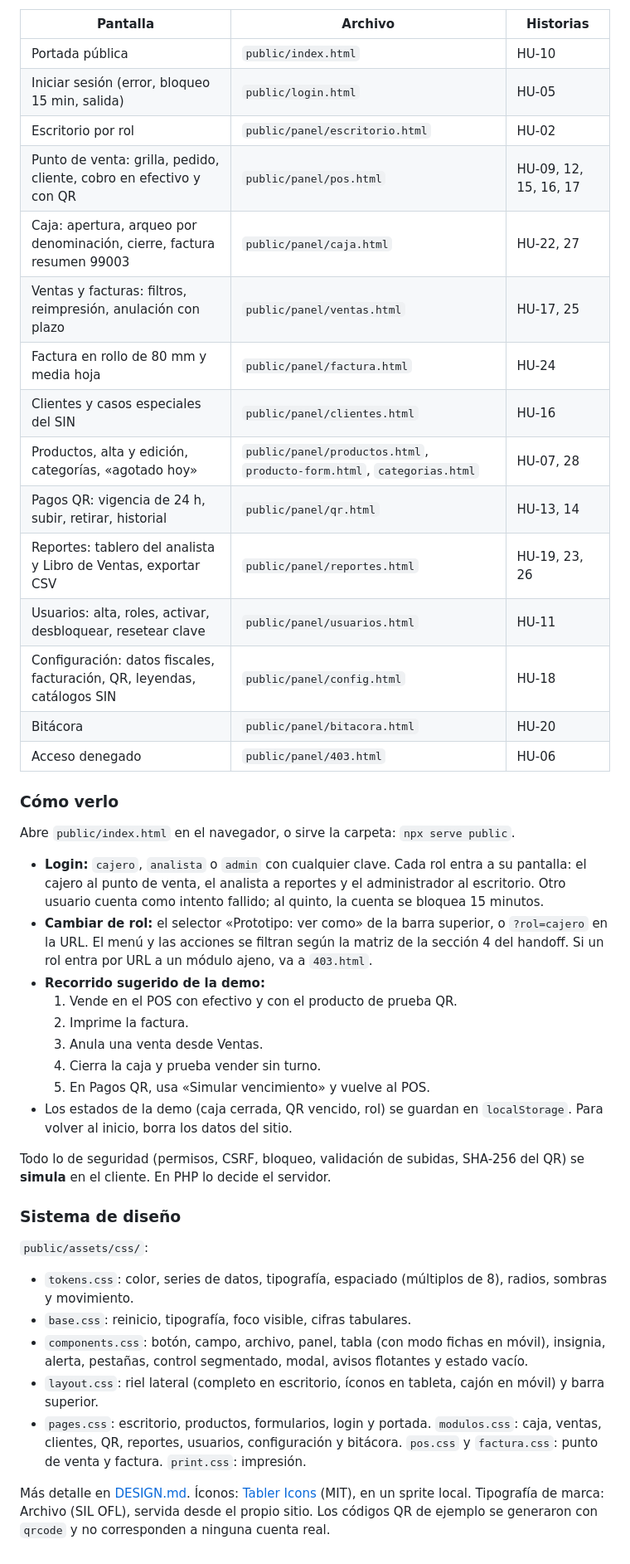
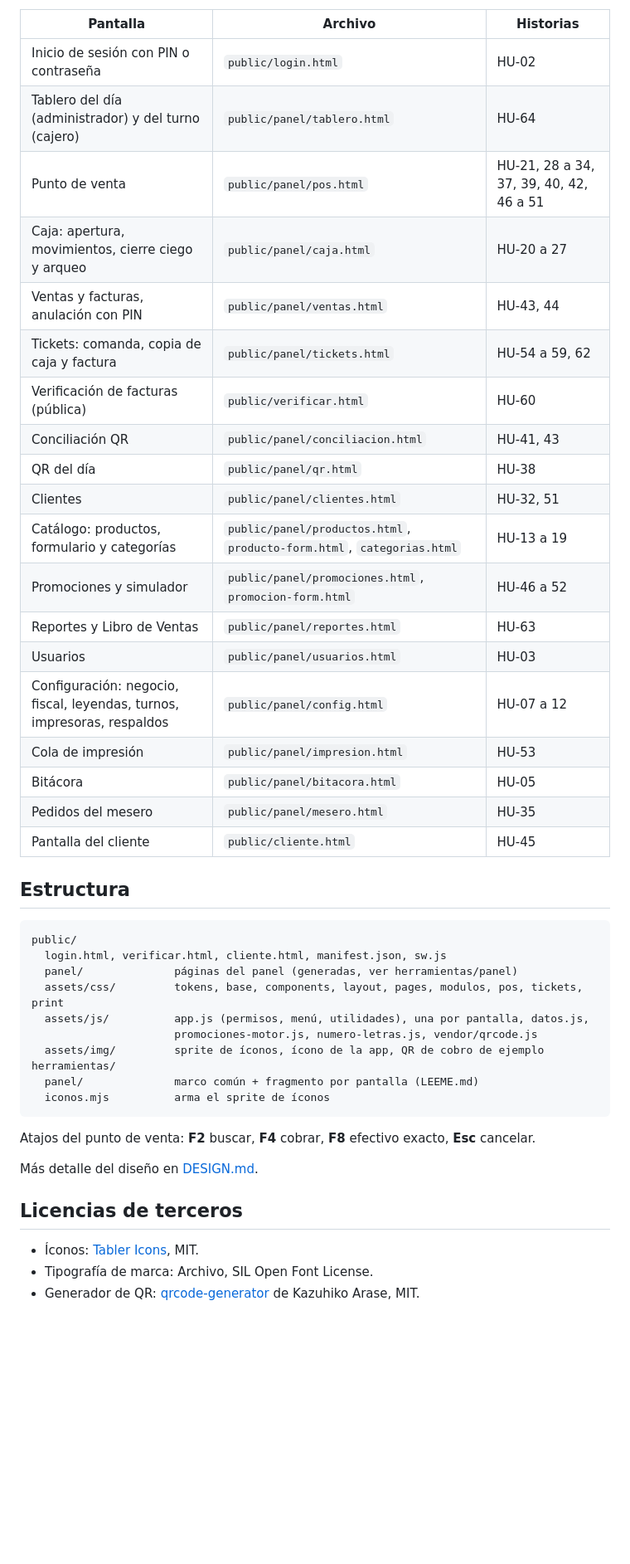
Before and after one commit to C-Edu-U/Pahuichi-Pos, a Markdown page: README.md, the part around one of its changes. Shown at 83% size. Rendered like a GitHub page; blank space fills up the shorter version.

Commit message:
Documentación de la demo v2

````diff
--- a/README.md
+++ b/README.md
@@ -8,46 +37,47 @@ Todas las pantallas del producto final, en **HTML, CSS y JavaScript**, sin PHP n
 
 | Pantalla | Archivo | Historias |
 |---|---|---|
-| Portada pública | `public/index.html` | HU-10 |
-| Iniciar sesión (error, bloqueo 15 min, salida) | `public/login.html` | HU-05 |
-| Escritorio por rol | `public/panel/escritorio.html` | HU-02 |
-| Punto de venta: grilla, pedido, cliente, cobro en efectivo y con QR | `public/panel/pos.html` | HU-09, 12, 15, 16, 17 |
-| Caja: apertura, arqueo por denominación, cierre, factura resumen 99003 | `public/panel/caja.html` | HU-22, 27 |
-| Ventas y facturas: filtros, reimpresión, anulación con plazo | `public/panel/ventas.html` | HU-17, 25 |
-| Factura en rollo de 80 mm y media hoja | `public/panel/factura.html` | HU-24 |
-| Clientes y casos especiales del SIN | `public/panel/clientes.html` | HU-16 |
-| Productos, alta y edición, categorías, «agotado hoy» | `public/panel/productos.html`, `producto-form.html`, `categorias.html` | HU-07, 28 |
-| Pagos QR: vigencia de 24 h, subir, retirar, historial | `public/panel/qr.html` | HU-13, 14 |
-| Reportes: tablero del analista y Libro de Ventas, exportar CSV | `public/panel/reportes.html` | HU-19, 23, 26 |
-| Usuarios: alta, roles, activar, desbloquear, resetear clave | `public/panel/usuarios.html` | HU-11 |
-| Configuración: datos fiscales, facturación, QR, leyendas, catálogos SIN | `public/panel/config.html` | HU-18 |
-| Bitácora | `public/panel/bitacora.html` | HU-20 |
-| Acceso denegado | `public/panel/403.html` | HU-06 |
+| Inicio de sesión con PIN o contraseña | `public/login.html` | HU-02 |
+| Tablero del día (administrador) y del turno (cajero) | `public/panel/tablero.html` | HU-64 |
+| Punto de venta | `public/panel/pos.html` | HU-21, 28 a 34, 37, 39, 40, 42, 46 a 51 |
+| Caja: apertura, movimientos, cierre ciego y arqueo | `public/panel/caja.html` | HU-20 a 27 |
+| Ventas y facturas, anulación con PIN | `public/panel/ventas.html` | HU-43, 44 |
+| Tickets: comanda, copia de caja y factura | `public/panel/tickets.html` | HU-54 a 59, 62 |
+| Verificación de facturas (pública) | `public/verificar.html` | HU-60 |
+| Conciliación QR | `public/panel/conciliacion.html` | HU-41, 43 |
+| QR del día | `public/panel/qr.html` | HU-38 |
+| Clientes | `public/panel/clientes.html` | HU-32, 51 |
+| Catálogo: productos, formulario y categorías | `public/panel/productos.html`, `producto-form.html`, `categorias.html` | HU-13 a 19 |
+| Promociones y simulador | `public/panel/promociones.html`, `promocion-form.html` | HU-46 a 52 |
+| Reportes y Libro de Ventas | `public/panel/reportes.html` | HU-63 |
+| Usuarios | `public/panel/usuarios.html` | HU-03 |
+| Configuración: negocio, fiscal, leyendas, turnos, impresoras, respaldos | `public/panel/config.html` | HU-07 a 12 |
+| Cola de impresión | `public/panel/impresion.html` | HU-53 |
+| Bitácora | `public/panel/bitacora.html` | HU-05 |
+| Pedidos del mesero | `public/panel/mesero.html` | HU-35 |
+| Pantalla del cliente | `public/cliente.html` | HU-45 |
 
-### Cómo verlo
+## Estructura
 
-Abre `public/index.html` en el navegador, o sirve la carpeta: `npx serve public`.
+```
+public/
+  login.html, verificar.html, cliente.html, manifest.json, sw.js
+  panel/              páginas del panel (generadas, ver herramientas/panel)
+  assets/css/         tokens, base, components, layout, pages, modulos, pos, tickets, print
+  assets/js/          app.js (permisos, menú, utilidades), una por pantalla, datos.js,
+                      promociones-motor.js, numero-letras.js, vendor/qrcode.js
+  assets/img/         sprite de íconos, ícono de la app, QR de cobro de ejemplo
+herramientas/
+  panel/              marco común + fragmento por pantalla (LEEME.md)
+  iconos.mjs          arma el sprite de íconos
+```
 
-- **Login:** `cajero`, `analista` o `admin` con cualquier clave. Cada rol entra a su pantalla: el cajero al punto de venta, el analista a reportes y el administrador al escritorio. Otro usuario cuenta como intento fallido; al quinto, la cuenta se bloquea 15 minutos.
-- **Cambiar de rol:** el selector «Prototipo: ver como» de la barra superior, o `?rol=cajero` en la URL. El menú y las acciones se filtran según la matriz de la sección 4 del handoff. Si un rol entra por URL a un módulo ajeno, va a `403.html`.
-- **Recorrido sugerido de la demo:**
-  1. Vende en el POS con efectivo y con el producto de prueba QR.
-  2. Imprime la factura.
-  3. Anula una venta desde Ventas.
-  4. Cierra la caja y prueba vender sin turno.
-  5. En Pagos QR, usa «Simular vencimiento» y vuelve al POS.
-- Los estados de la demo (caja cerrada, QR vencido, rol) se guardan en `localStorage`. Para volver al inicio, borra los datos del sitio.
+Atajos del punto de venta: **F2** buscar, **F4** cobrar, **F8** efectivo exacto, **Esc** cancelar.
 
-Todo lo de seguridad (permisos, CSRF, bloqueo, validación de subidas, SHA-256 del QR) se **simula** en el cliente. En PHP lo decide el servidor.
+Más detalle del diseño en [DESIGN.md](DESIGN.md).
 
-### Sistema de diseño
+## Licencias de terceros
 
-`public/assets/css/`:
-
-- `tokens.css`: color, series de datos, tipografía, espaciado (múltiplos de 8), radios, sombras y movimiento.
-- `base.css`: reinicio, tipografía, foco visible, cifras tabulares.
-- `components.css`: botón, campo, archivo, panel, tabla (con modo fichas en móvil), insignia, alerta, pestañas, control segmentado, modal, avisos flotantes y estado vacío.
-- `layout.css`: riel lateral (completo en escritorio, íconos en tableta, cajón en móvil) y barra superior.
-- `pages.css`: escritorio, productos, formularios, login y portada. `modulos.css`: caja, ventas, clientes, QR, reportes, usuarios, configuración y bitácora. `pos.css` y `factura.css`: punto de venta y factura. `print.css`: impresión.
-
-Más detalle en [DESIGN.md](DESIGN.md). Íconos: [Tabler Icons](https://tabler.io/icons) (MIT), en un sprite local. Tipografía de marca: Archivo (SIL OFL), servida desde el propio sitio. Los códigos QR de ejemplo se generaron con `qrcode` y no corresponden a ninguna cuenta real.
+- Íconos: [Tabler Icons](https://tabler.io/icons), MIT.
+- Tipografía de marca: Archivo, SIL Open Font License.
+- Generador de QR: [qrcode-generator](https://github.com/kazuhikoarase/qrcode-generator) de Kazuhiko Arase, MIT.
````
Also changed, not shown: other parts of README.md (+32 -3 lines), DESIGN.md (+52 -52 lines).
